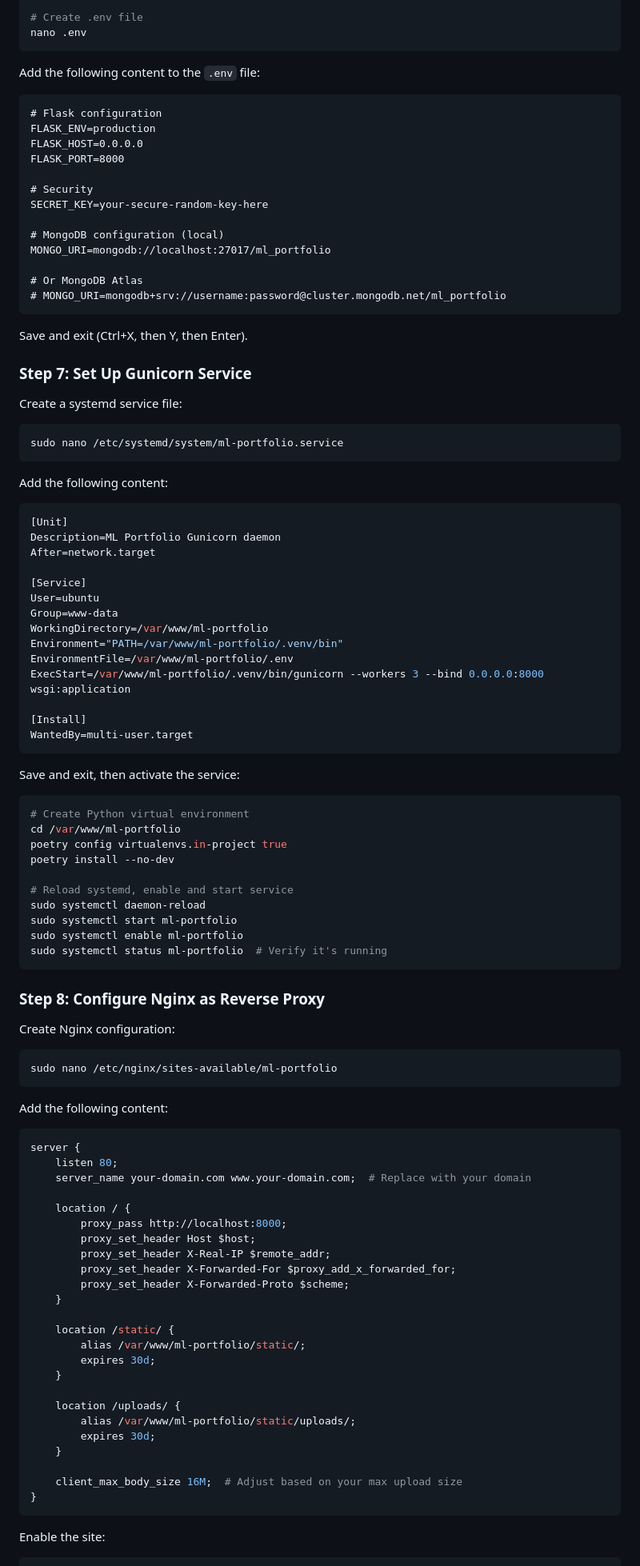
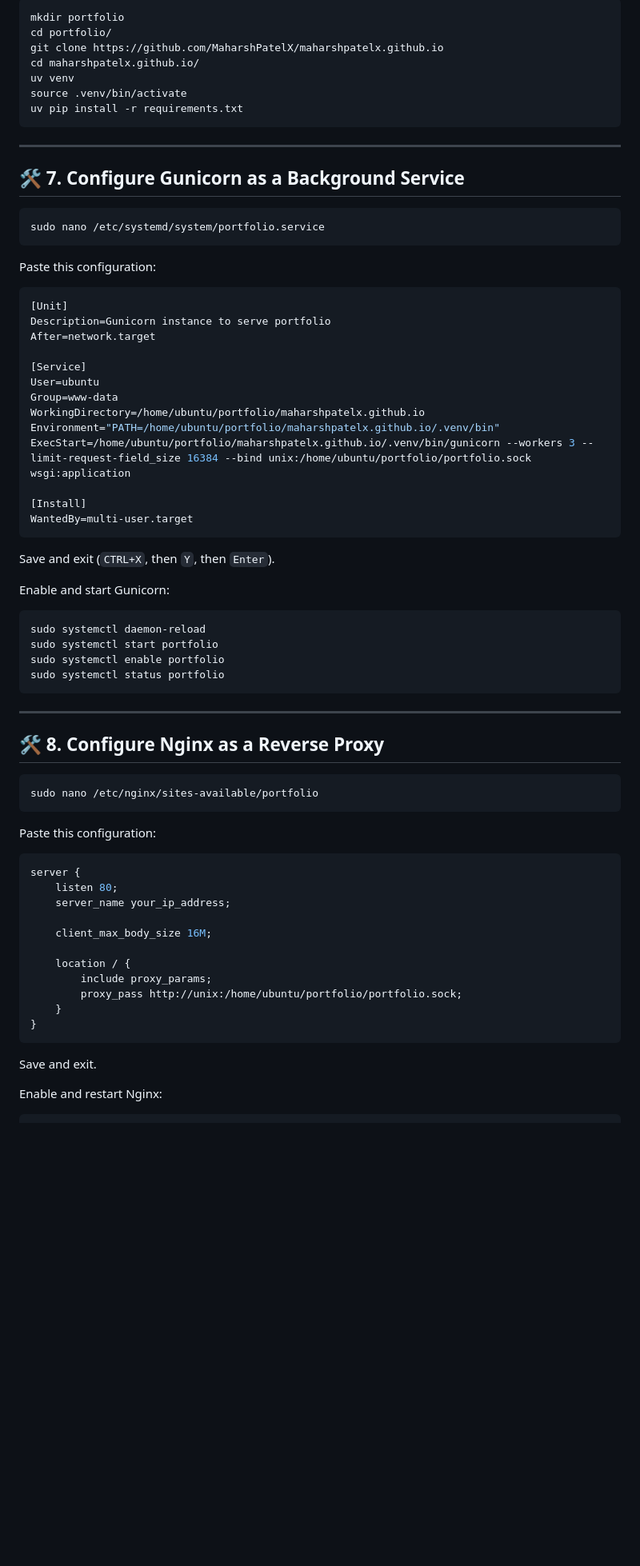
Before and after one commit to MaharshPatelX/maharshpatelx.github.io, a Markdown page: README.md, the part around one of its changes. Shown at 80% size. Drawn GitHub-style; blank space fills up the shorter version.

````diff
--- a/README.md
+++ b/README.md
@@ -283,108 +278,77 @@ mkdir -p logs
 
 ```bash
-# Create .env file
-nano .env
+mkdir portfolio
+cd portfolio/
+git clone https://github.com/MaharshPatelX/maharshpatelx.github.io
+cd maharshpatelx.github.io/
+uv venv
+source .venv/bin/activate
+uv pip install -r requirements.txt
 ```
 
-Add the following content to the `.env` file:
+---
 
-```
-# Flask configuration
-FLASK_ENV=production
-FLASK_HOST=0.0.0.0
-FLASK_PORT=8000
+## **🛠 7. Configure Gunicorn as a Background Service**
 
-# Security
-SECRET_KEY=your-secure-random-key-here
-
-# MongoDB configuration (local)
-MONGO_URI=mongodb://localhost:27017/ml_portfolio
-
-# Or MongoDB Atlas
-# MONGO_URI=mongodb+srv://username:password@cluster.mongodb.net/ml_portfolio
+```bash
+sudo nano /etc/systemd/system/portfolio.service
 ```
 
-Save and exit (Ctrl+X, then Y, then Enter).
-
-### Step 7: Set Up Gunicorn Service
-
-Create a systemd service file:
-
-```bash
-sudo nano /etc/systemd/system/ml-portfolio.service
-```
-
-Add the following content:
+Paste this configuration:
 
 ```ini
 [Unit]
-Description=ML Portfolio Gunicorn daemon
+Description=Gunicorn instance to serve portfolio
 After=network.target
 
 [Service]
 User=ubuntu
 Group=www-data
-WorkingDirectory=/var/www/ml-portfolio
-Environment="PATH=/var/www/ml-portfolio/.venv/bin"
-EnvironmentFile=/var/www/ml-portfolio/.env
-ExecStart=/var/www/ml-portfolio/.venv/bin/gunicorn --workers 3 --bind 0.0.0.0:8000 wsgi:application
+WorkingDirectory=/home/ubuntu/portfolio/maharshpatelx.github.io
+Environment="PATH=/home/ubuntu/portfolio/maharshpatelx.github.io/.venv/bin"
+ExecStart=/home/ubuntu/portfolio/maharshpatelx.github.io/.venv/bin/gunicorn --workers 3 --limit-request-field_size 16384 --bind unix:/home/ubuntu/portfolio/portfolio.sock wsgi:application
 
 [Install]
 WantedBy=multi-user.target
 ```
 
-Save and exit, then activate the service:
+Save and exit (`CTRL+X`, then `Y`, then `Enter`).
+
+Enable and start Gunicorn:
 
 ```bash
-# Create Python virtual environment
-cd /var/www/ml-portfolio
-poetry config virtualenvs.in-project true
-poetry install --no-dev
-
-# Reload systemd, enable and start service
 sudo systemctl daemon-reload
-sudo systemctl start ml-portfolio
-sudo systemctl enable ml-portfolio
-sudo systemctl status ml-portfolio  # Verify it's running
+sudo systemctl start portfolio
+sudo systemctl enable portfolio
+sudo systemctl status portfolio
 ```
 
-### Step 8: Configure Nginx as Reverse Proxy
+---
 
-Create Nginx configuration:
+## **🛠 8. Configure Nginx as a Reverse Proxy**
 
 ```bash
-sudo nano /etc/nginx/sites-available/ml-portfolio
+sudo nano /etc/nginx/sites-available/portfolio
 ```
 
-Add the following content:
+Paste this configuration:
 
 ```nginx
 server {
     listen 80;
-    server_name your-domain.com www.your-domain.com;  # Replace with your domain
+    server_name your_ip_address;
+
+    client_max_body_size 16M;
 
     location / {
-        proxy_pass http://localhost:8000;
-        proxy_set_header Host $host;
-        proxy_set_header X-Real-IP $remote_addr;
-        proxy_set_header X-Forwarded-For $proxy_add_x_forwarded_for;
-        proxy_set_header X-Forwarded-Proto $scheme;
+        include proxy_params;
+        proxy_pass http://unix:/home/ubuntu/portfolio/portfolio.sock;
     }
-
-    location /static/ {
-        alias /var/www/ml-portfolio/static/;
-        expires 30d;
-    }
-
-    location /uploads/ {
-        alias /var/www/ml-portfolio/static/uploads/;
-        expires 30d;
-    }
-
-    client_max_body_size 16M;  # Adjust based on your max upload size
 }
 ```
 
-Enable the site:
+Save and exit.
+
+Enable and restart Nginx:
 
 ```bash
````
Also changed, not shown: other parts of README.md (+82 -140 lines).
